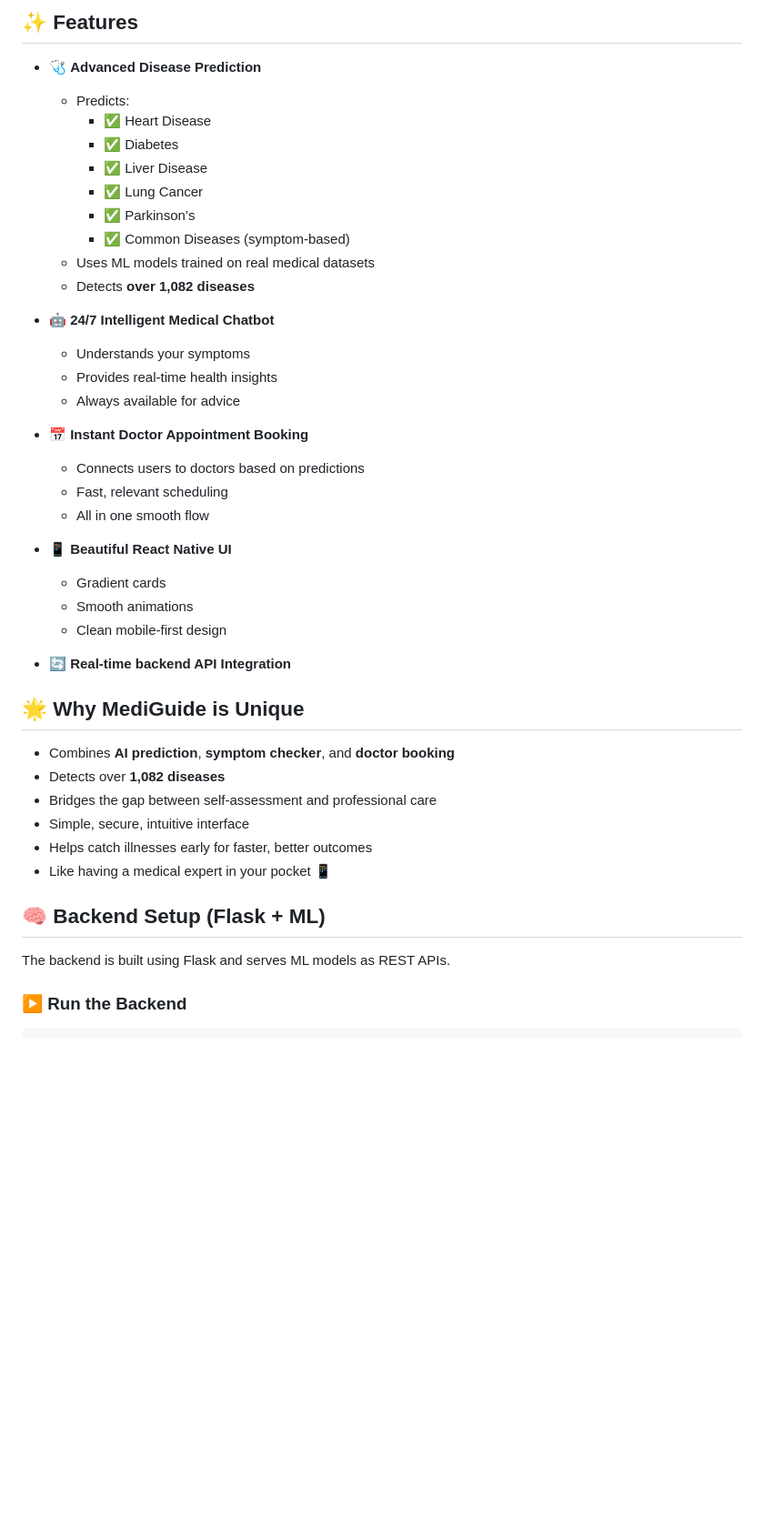
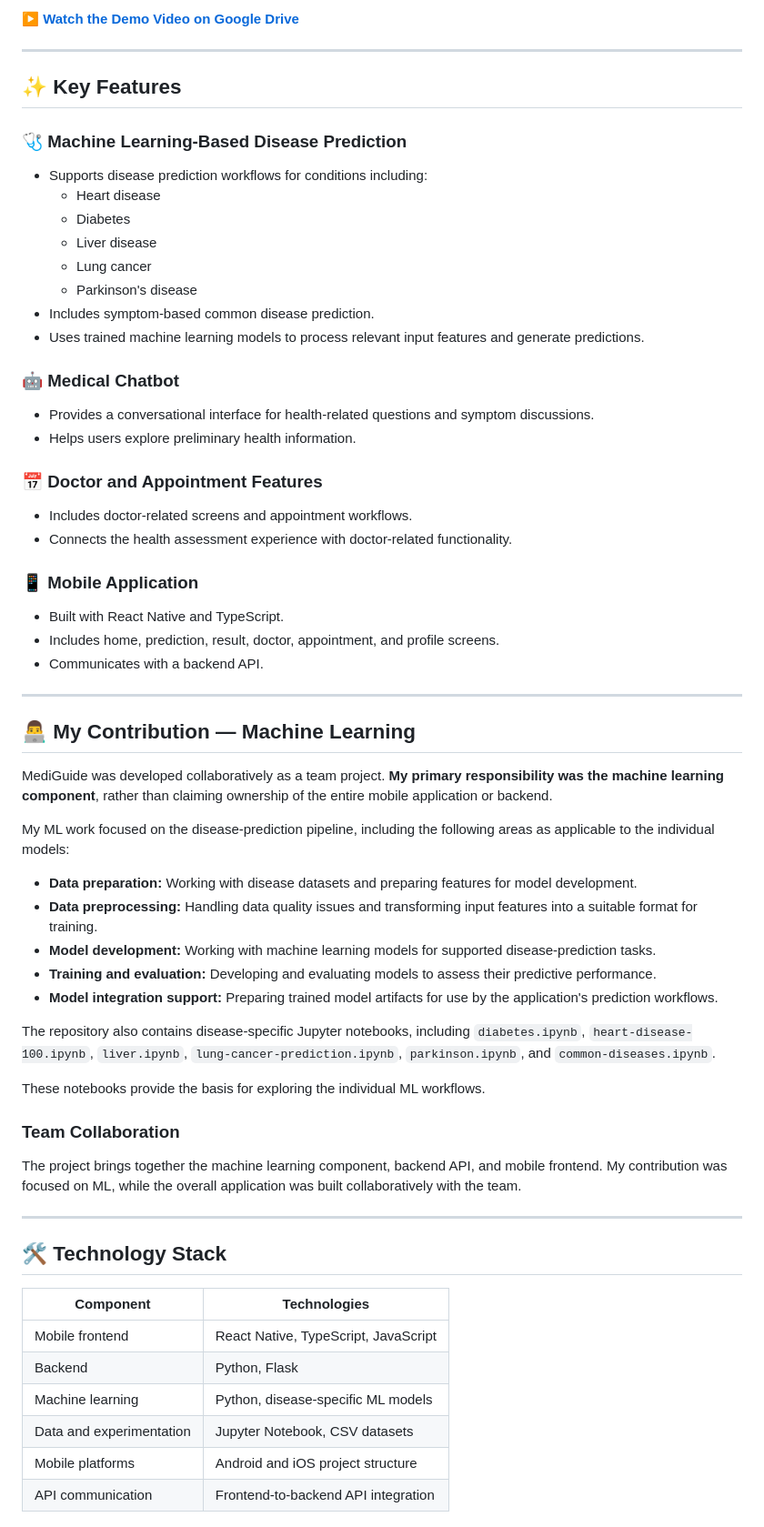
Before and after one commit to sparshpatidar2005/MediGuide, a Markdown page: README.md, the part around one of its changes. Shown at 91% size. Rendered like a GitHub page; blank space fills up the shorter version.

Commit message:
Improve README and document ML contribution

```diff
--- a/README.md
+++ b/README.md
@@ -12,47 +19,65 @@ MediGuide is a revolutionary healthcare app that brings together the power of AI
 
-## ✨ Features
+[▶️ **Watch the Demo Video on Google Drive**](https://drive.google.com/file/d/1W4khkqilvQFg58eGDDLM0P9rhx5bZ7k5/view?usp=drivesdk)
 
-- 🩺 **Advanced Disease Prediction**
-  - Predicts:
-    - ✅ Heart Disease
-    - ✅ Diabetes
-    - ✅ Liver Disease
-    - ✅ Lung Cancer
-    - ✅ Parkinson’s
-    - ✅ Common Diseases (symptom-based)
-  - Uses ML models trained on real medical datasets
-  - Detects **over 1,082 diseases**
+---
 
-- 🤖 **24/7 Intelligent Medical Chatbot**
-  - Understands your symptoms
-  - Provides real-time health insights
-  - Always available for advice
+## ✨ Key Features
 
-- 📅 **Instant Doctor Appointment Booking**
-  - Connects users to doctors based on predictions
-  - Fast, relevant scheduling
-  - All in one smooth flow
+### 🩺 Machine Learning-Based Disease Prediction
+- Supports disease prediction workflows for conditions including:
+  - Heart disease
+  - Diabetes
+  - Liver disease
+  - Lung cancer
+  - Parkinson's disease
+- Includes symptom-based common disease prediction.
+- Uses trained machine learning models to process relevant input features and generate predictions.
 
-- 📱 **Beautiful React Native UI**
-  - Gradient cards
-  - Smooth animations
-  - Clean mobile-first design
+### 🤖 Medical Chatbot
+- Provides a conversational interface for health-related questions and symptom discussions.
+- Helps users explore preliminary health information.
 
-- 🔄 **Real-time backend API Integration**
+### 📅 Doctor and Appointment Features
+- Includes doctor-related screens and appointment workflows.
+- Connects the health assessment experience with doctor-related functionality.
 
-## 🌟 Why MediGuide is Unique
+### 📱 Mobile Application
+- Built with React Native and TypeScript.
+- Includes home, prediction, result, doctor, appointment, and profile screens.
+- Communicates with a backend API.
 
-- Combines **AI prediction**, **symptom checker**, and **doctor booking**
-- Detects over **1,082 diseases**
-- Bridges the gap between self-assessment and professional care
-- Simple, secure, intuitive interface
-- Helps catch illnesses early for faster, better outcomes
-- Like having a medical expert in your pocket 📱
+---
 
+## 👨‍💻 My Contribution — Machine Learning
 
+MediGuide was developed collaboratively as a team project. **My primary responsibility was the machine learning component**, rather than claiming ownership of the entire mobile application or backend.
 
-## 🧠 Backend Setup (Flask + ML)
+My ML work focused on the disease-prediction pipeline, including the following areas as applicable to the individual models:
 
-The backend is built using Flask and serves ML models as REST APIs.
+- **Data preparation:** Working with disease datasets and preparing features for model development.
+- **Data preprocessing:** Handling data quality issues and transforming input features into a suitable format for training.
+- **Model development:** Working with machine learning models for supported disease-prediction tasks.
+- **Training and evaluation:** Developing and evaluating models to assess their predictive performance.
+- **Model integration support:** Preparing trained model artifacts for use by the application's prediction workflows.
 
-### ▶️ Run the Backend
+The repository also contains disease-specific Jupyter notebooks, including `diabetes.ipynb`, `heart-disease-100.ipynb`, `liver.ipynb`, `lung-cancer-prediction.ipynb`, `parkinson.ipynb`, and `common-diseases.ipynb`.
+
+These notebooks provide the basis for exploring the individual ML workflows.
+
+### Team Collaboration
+
+The project brings together the machine learning component, backend API, and mobile frontend. My contribution was focused on ML, while the overall application was built collaboratively with the team.
+
+---
+
+## 🛠️ Technology Stack
+
+| Component | Technologies |
+|---|---|
+| Mobile frontend | React Native, TypeScript, JavaScript |
+| Backend | Python, Flask |
+| Machine learning | Python, disease-specific ML models |
+| Data and experimentation | Jupyter Notebook, CSV datasets |
+| Mobile platforms | Android and iOS project structure |
+| API communication | Frontend-to-backend API integration |
+
```
Also changed, not shown: other parts of README.md (+136 -28 lines).
